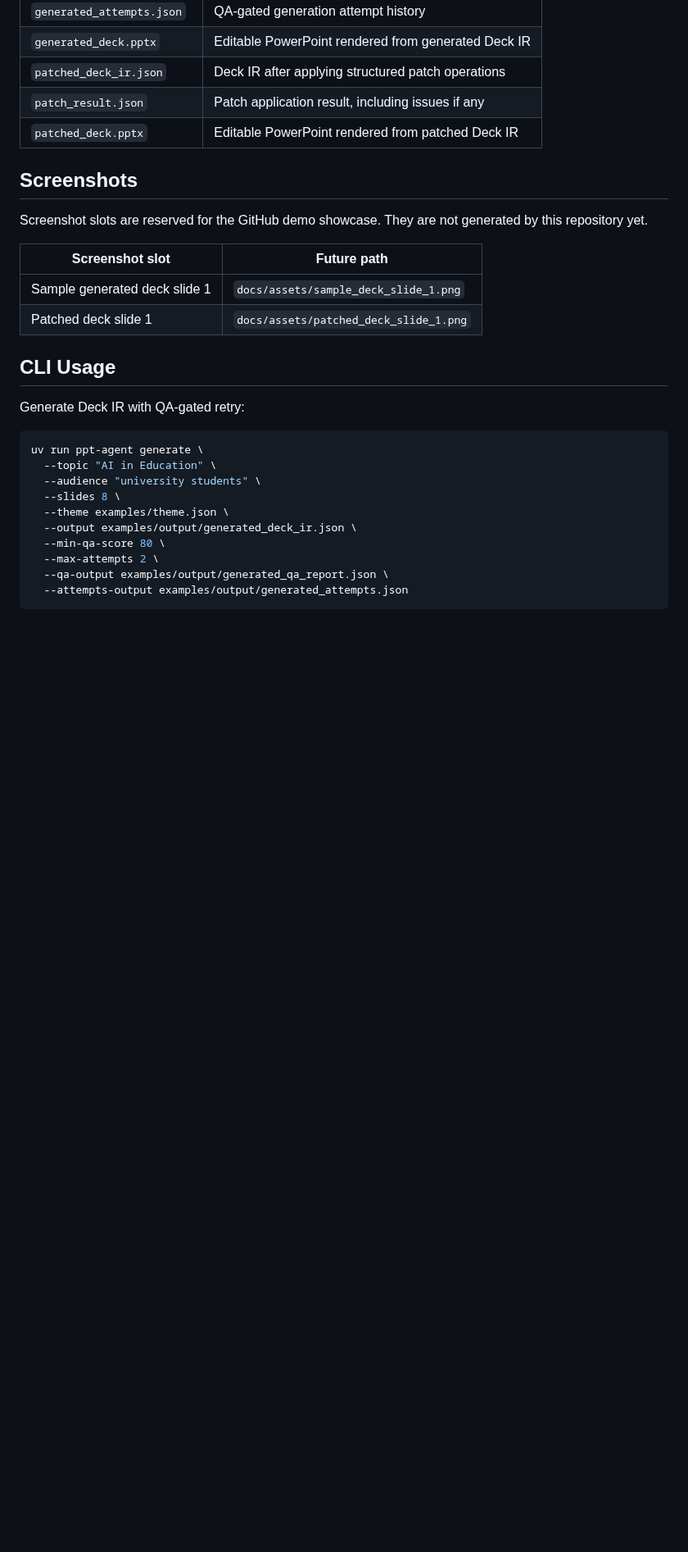
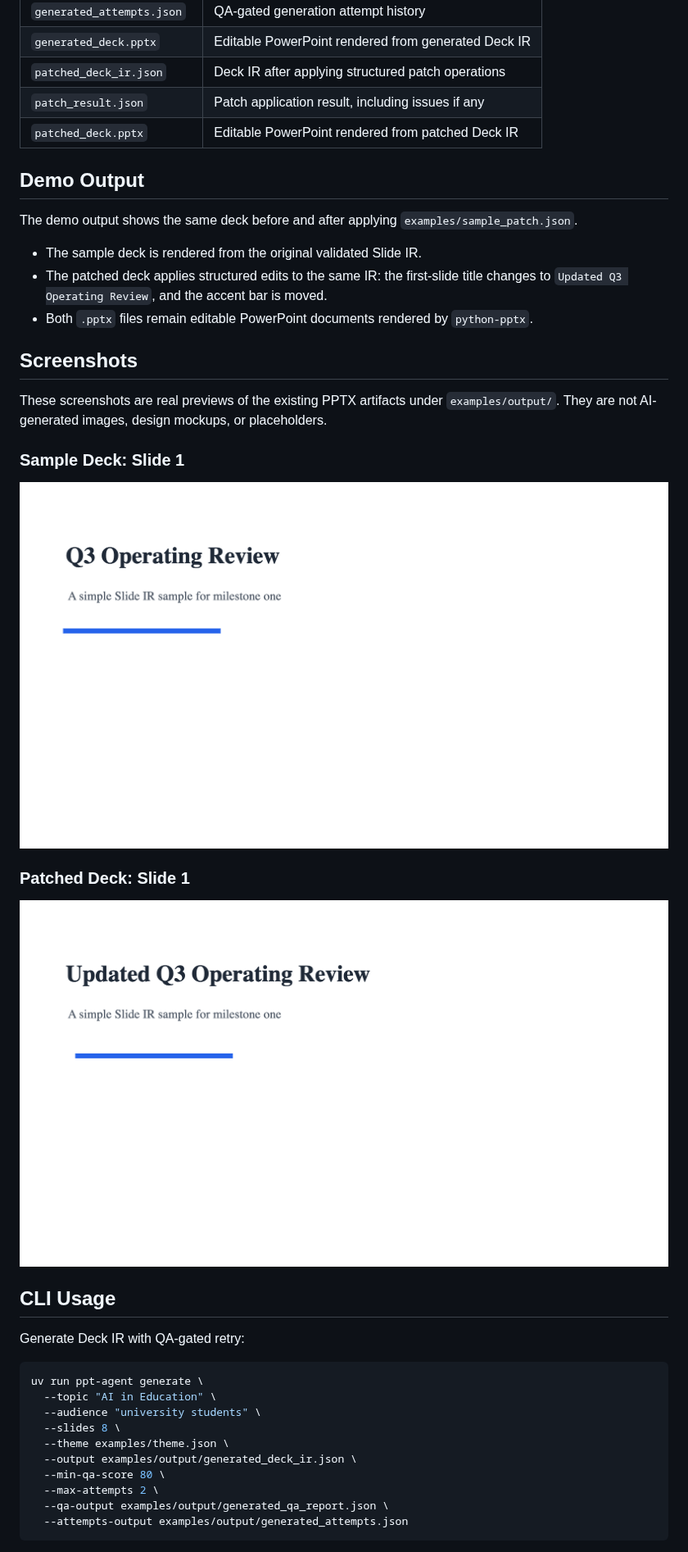
Before and after one commit to Liyilin66/ppt-agent, a Markdown page: README.md, the part around the change. Shown at 82% size. Drawn GitHub-style; pictures changed too: docs/assets/patched_deck_slide_1.png (added), docs/assets/sample_deck_slide_1.png (added); blank space fills up the shorter version.

Commit message:
Add real demo screenshots to the GitHub showcase
Constraint: Demo assets must come from real PPTX previews, not generated mockups or placeholders.
Rejected: Adding an automated screenshot pipeline | It would introduce unnecessary tooling before preview automation is part of the roadmap.
Confidence: high
Scope-risk: narrow
Directive: Keep demo visuals tied to actual rendered PPTX artifacts.
Tested: uv sync; uv lock --check; uv run pytest
Not-tested: Cross-platform screenshot generation

```diff
--- a/README.md
+++ b/README.md
@@ -81,14 +81,25 @@ The build command runs structured-output Deck IR generation, deterministic QA, o
 | `patch_result.json` | Patch application result, including issues if any |
 | `patched_deck.pptx` | Editable PowerPoint rendered from patched Deck IR |
 
+## Demo Output
+
+The demo output shows the same deck before and after applying `examples/sample_patch.json`.
+
+- The sample deck is rendered from the original validated Slide IR.
+- The patched deck applies structured edits to the same IR: the first-slide title changes to `Updated Q3 Operating Review`, and the accent bar is moved.
+- Both `.pptx` files remain editable PowerPoint documents rendered by `python-pptx`.
+
 ## Screenshots
 
-Screenshot slots are reserved for the GitHub demo showcase. They are not generated by this repository yet.
+These screenshots are real previews of the existing PPTX artifacts under `examples/output/`. They are not AI-generated images, design mockups, or placeholders.
 
-| Screenshot slot | Future path |
-| --- | --- |
-| Sample generated deck slide 1 | `docs/assets/sample_deck_slide_1.png` |
-| Patched deck slide 1 | `docs/assets/patched_deck_slide_1.png` |
+### Sample Deck: Slide 1
+
+![Sample generated deck slide 1](docs/assets/sample_deck_slide_1.png)
+
+### Patched Deck: Slide 1
+
+![Patched deck slide 1](docs/assets/patched_deck_slide_1.png)
 
 ## CLI Usage
 
```
